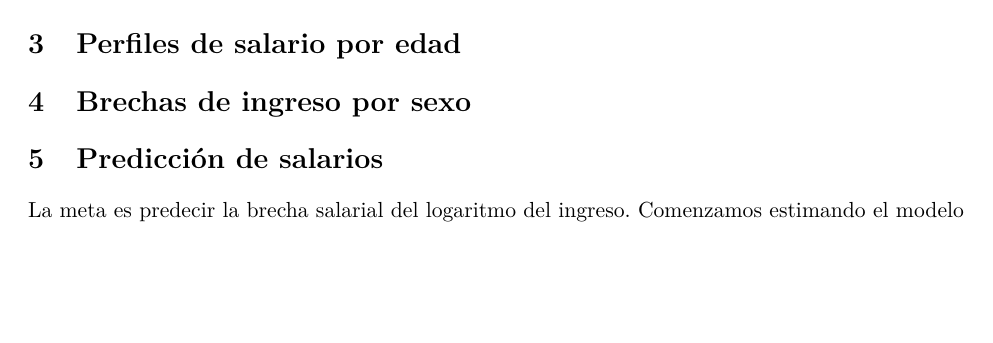
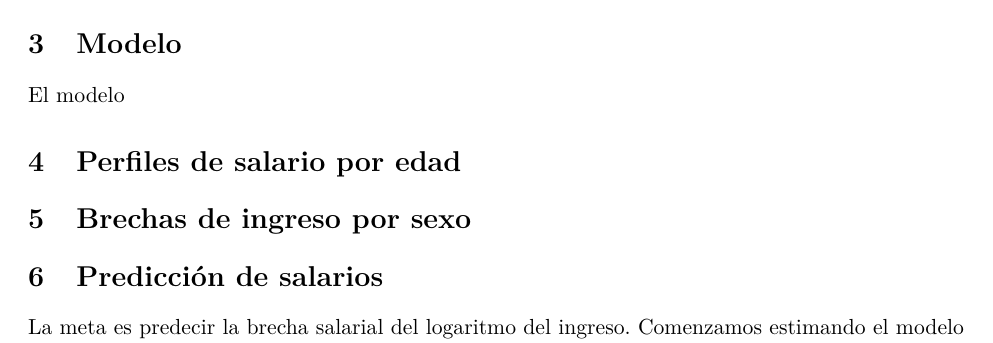
Before and after one commit to guscastilloa/PS1_Repo-G3, an R Markdown document (document/Document.Rmd): part of page 3 of 5, cut at the place of the change, the shorter picture padded with empty space. Rendered offline with R 4.5, knitr and Pandoc, then LaTeX, with nearby package versions; some code elsewhere in the file could not run offline.

Commit message:
Minor change

```diff
--- a/document/Document.Rmd
+++ b/document/Document.Rmd
@@ -88,6 +88,9 @@ Finalmente, se filtró la base de datos con las personas mayores de 18 años, qu
 De las `r nrow(db)` observaciones, se puede observar la tasa de valores perdidos de las variables de interés:
 
 
+# Modelo
+El modelo
+
 
 # Perfiles de salario por edad
 
```
